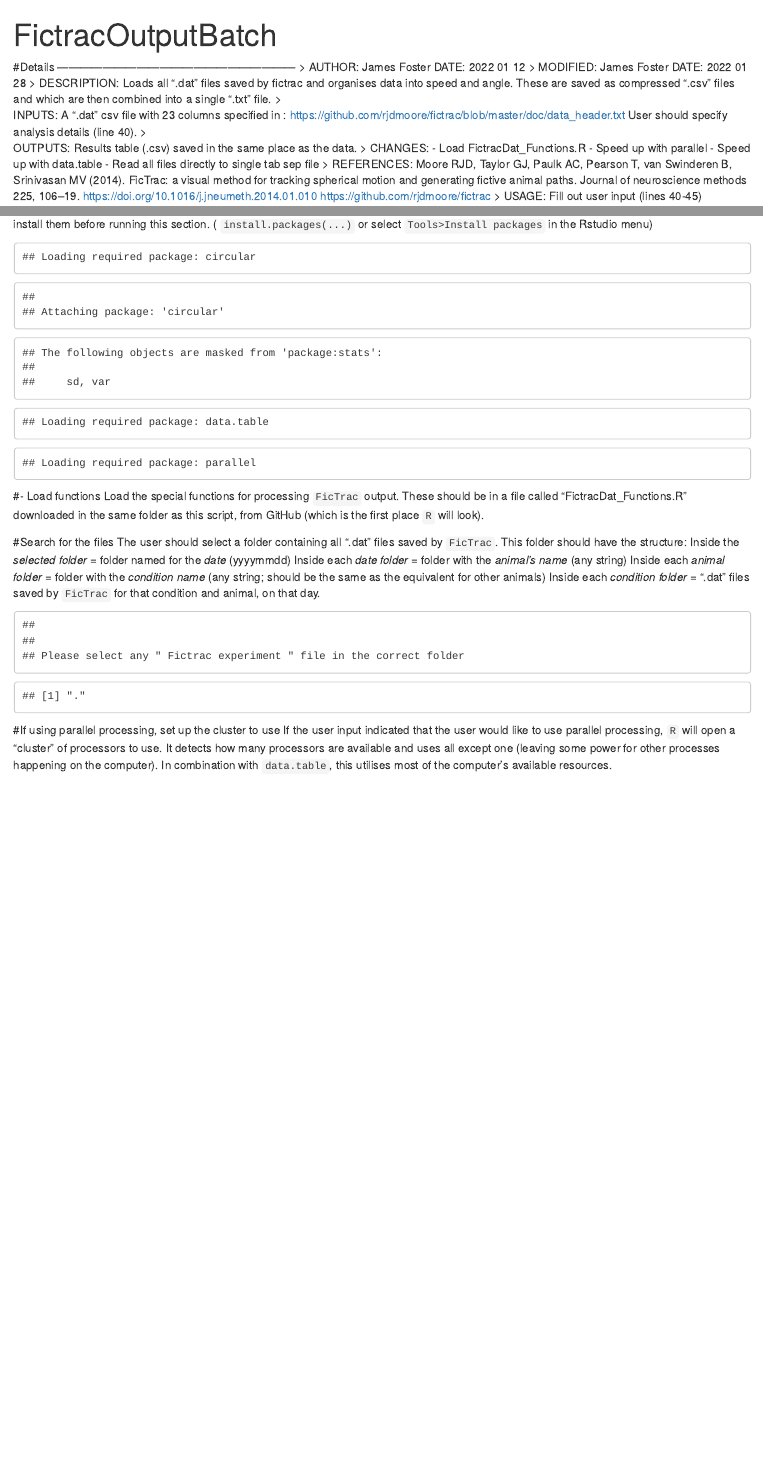
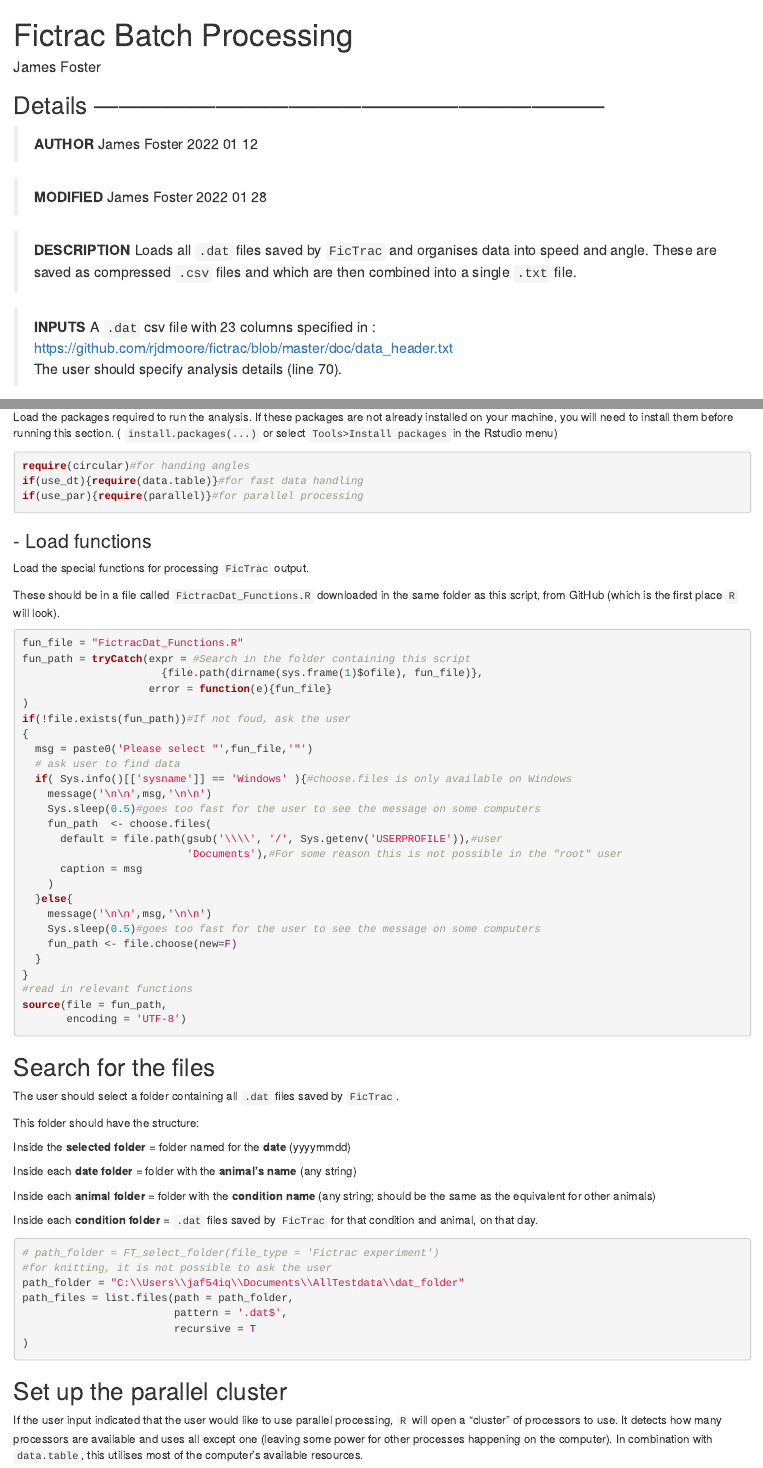
Before and after one commit to Foztarz/PsychoPol, an R Markdown document (Walking/FictracProcessing.Rmd): the page in a window 1100 px wide, from its top, and a second part further down, joined at a grey line. Rendered offline with R 4.5, knitr and Pandoc, with nearby package versions; code that draws random numbers runs with fixed seeds of ours; some code elsewhere in the file could not run offline.

Commit message:
Better formatting

````diff
--- a/Walking/FictracProcessing.Rmd
+++ b/Walking/FictracProcessing.Rmd
@@ -1,19 +1,5 @@
 ---
-title: "FictracOutputBatch"
+title: "Fictrac Batch Processing"
 output: html_document
+author: "James Foster"
 ---
-#Details ---------------------------------------------------------------
->       AUTHOR:	James Foster              DATE: 2022 01 12
->     MODIFIED:	James Foster              DATE: 2022 01 28
->
-  DESCRIPTION: Loads all ".dat" files saved by fictrac and organises data into
-               speed and angle. These are saved as compressed ".csv" files and
-               which are then combined into a single ".txt" file.
->
-       INPUTS: A ".dat" csv file with 23 columns specified in :
-               https://github.com/rjdmoore/fictrac/blob/master/doc/data_header.txt
-               User should specify analysis details (line 40).
->
-      OUTPUTS: Results table (.csv) saved in the same place as the data.
->
-	   CHANGES: - Load FictracDat_Functions.R
@@ -24 +5,0 @@ output: html_document
-   REFERENCES: Moore RJD, Taylor GJ, Paulk AC, Pearson T, van Swinderen B,
@@ -32 +6,18 @@ output: html_document
-       USAGE:  Fill out user input (lines 40-45)
+## Details ---------------------------------------------------------------
+
+> **AUTHOR**	James Foster               2022 01 12
+
+
+> **MODIFIED**	James Foster            2022 01 28
+
+
+> **DESCRIPTION**
+Loads all `.dat` files saved by `FicTrac` and organises data into
+speed and angle. These are saved as compressed `.csv` files and
+which are then combined into a single `.txt` file.
+
+
+> **INPUTS**
+A `.dat` csv file with 23 columns specified in :
+https://github.com/rjdmoore/fictrac/blob/master/doc/data_header.txt
+The user should specify analysis details (line 70).
@@ -55,15 +79,16 @@ use_par = TRUE # whether or not to use parallel processing
 Load the packages required to run the analysis. If these packages are not already installed on your machine, you will need to install them before running this section.
 ( `install.packages(...)` or select `Tools>Install packages` in the Rstudio menu)
-```{r Load packages, echo=FALSE}
-# .  ----------------------------------------------------------
+```{r Load packages, echo=TRUE, message = FALSE, warning = FALSE}
 require(circular)#for handing angles
 if(use_dt){require(data.table)}#for fast data handling
 if(use_par){require(parallel)}#for parallel processing
 ```
-#- Load functions
+### - Load functions
 Load the special functions for processing `FicTrac` output.
-These should be in a file called "FictracDat_Functions.R" downloaded in the same folder as this script, from GitHub (which is the first place `R` will look).
-```{r Get functions, echo=FALSE}
+
+
+These should be in a file called `FictracDat_Functions.R` downloaded in the same folder as this script, from GitHub (which is the first place `R` will look).
+```{r Get functions, echo=TRUE}
 fun_file = "FictracDat_Functions.R"
 fun_path = tryCatch(expr = #Search in the folder containing this script
                       {file.path(dirname(sys.frame(1)$ofile), fun_file)},
@@ -91,28 +116,40 @@ if(!file.exists(fun_path))#If not foud, ask the user
 source(file = fun_path,
        encoding = 'UTF-8')
 ```
-#Search for the files
-The user should select a folder containing all ".dat" files saved by `FicTrac`.
+## Search for the files
+The user should select a folder containing all `.dat` files saved by `FicTrac`.
+
+
 This folder should have the structure:
-  Inside the *selected folder* =
-      folder named for the *date* (yyyymmdd)
-  Inside each *date folder* =
-      folder with the *animal's name* (any string)
-  Inside each *animal folder* =
-      folder with the *condition name* (any string; should be the same as the equivalent for other animals)
-  Inside each *condition folder* =
-      ".dat" files saved by `FicTrac` for that condition and animal, on that day.
-```{r Find the files,, echo=FALSE}
-path_folder = FT_select_folder(file_type = 'Fictrac experiment')
+
+
+  Inside the **selected folder** =
+      folder named for the **date** (yyyymmdd)
+
+
+  Inside each **date folder** =
+      folder with the **animal's name** (any string)
+
+
+  Inside each **animal folder** =
+      folder with the **condition name** (any string; should be the same as the equivalent for other animals)
+
+
+  Inside each **condition folder** =
+      `.dat` files saved by `FicTrac` for that condition and animal, on that day.
+```{r Find the files, echo=TRUE}
+# path_folder = FT_select_folder(file_type = 'Fictrac experiment')
+#for knitting, it is not possible to ask the user
+path_folder = "C:\\Users\\jaf54iq\\Documents\\AllTestdata\\dat_folder"
 path_files = list.files(path = path_folder,
                         pattern = '.dat$',
                         recursive = T
 )
 ```
-#If using parallel processing, set up the cluster to use
+## Set up the parallel cluster
 If the user input indicated that the user would like to use parallel processing, `R` will open a "cluster" of processors to use.
 It detects how many processors are available and uses all except one (leaving some power for other processes happening on the computer).
 In combination with `data.table`, this utilises most of the computer's available resources.
-```{r Set up parallel processing, echo=FALSE}
+```{r Set up parallel processing, echo=TRUE}
 if(use_par){clt = makeCluster(parallel::detectCores() - 1,type="SOCK")}
 ```
````
Also changed, not shown: Walking/FictracProcessing.Rmd (64 more changed lines).
